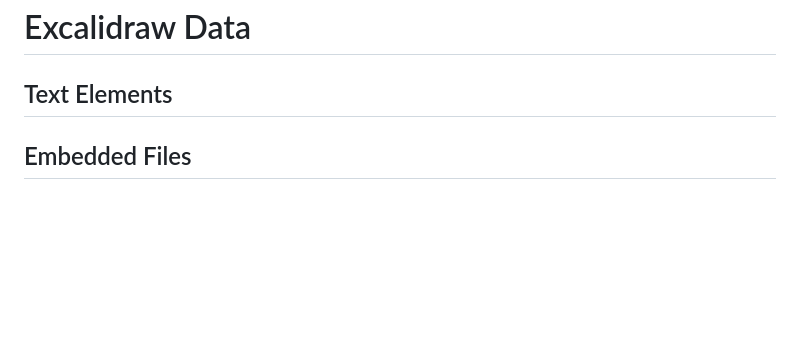
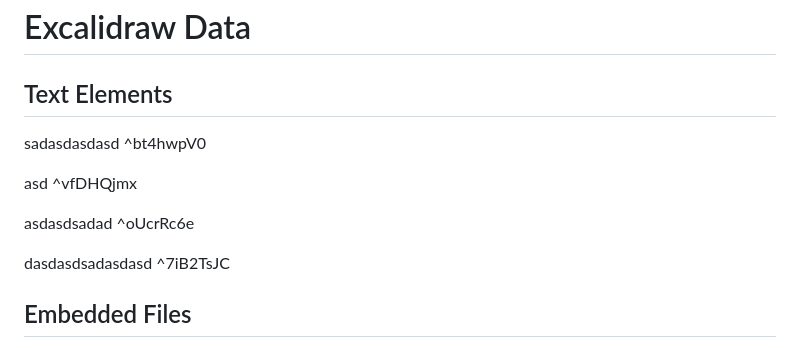
Before and after one commit to rodrigovoigt/medicina, a Markdown page: Assets/Excalidraw/Drawing 2025-02-04 10.59.44.excalidraw.md, the part around the change printed below. Drawn GitHub-style; blank space fills up the shorter version.

Commit message:
vault backup: 2025-02-04 11:08:11
Affected files:
Assets/Excalidraw/Drawing 2025-02-04 10.59.44.excalidraw.md

```diff
--- a/Assets/Excalidraw/Drawing 2025-02-04 10.59.44.excalidraw.md
+++ b/Assets/Excalidraw/Drawing 2025-02-04 10.59.44.excalidraw.md
@@ -10,6 +10,14 @@ tags: [excalidraw]
 # Excalidraw Data
 
 ## Text Elements
+sadasdasdasd ^bt4hwpV0
+
+asd ^vfDHQjmx
+
+asdasdsadad ^oUcrRc6e
+
+dasdasdsadasdasd ^7iB2TsJC
+
 ## Embedded Files
 311155417fba655b31cd065443d4b692471eb9c6: [[../../../Assets/Attachments/Pasted Image 20250204110220_346.png]]
 
```
Also changed, not shown: other parts of Assets/Excalidraw/Drawing 2025-02-04 10.59.44.excalidraw.md (+14 -6 lines).
